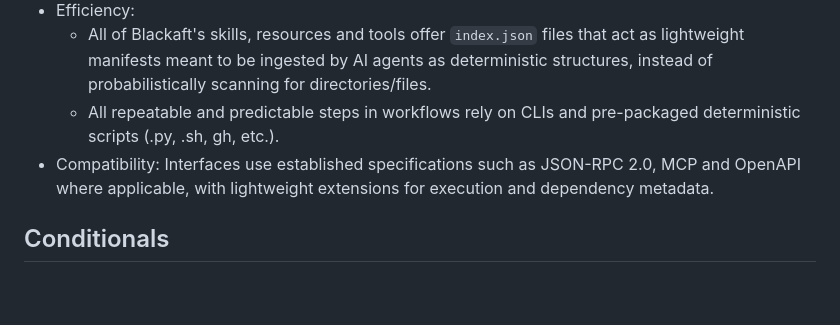
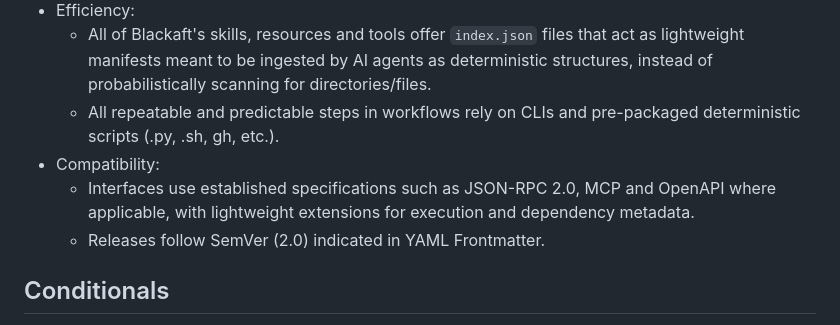
Before and after one commit to blackaft/skills, a Markdown page: skills/blackaft/SKILL.md, the part around the change. Rendered like a GitHub page; blank space fills up the shorter version.

```diff
--- a/skills/blackaft/SKILL.md
+++ b/skills/blackaft/SKILL.md
@@ -36,7 +36,9 @@ Blackaft glossary:
 - Efficiency:
   - All of Blackaft's skills, resources and tools offer `index.json` files that act as lightweight manifests meant to be ingested by AI agents as deterministic structures, instead of probabilistically scanning for directories/files.
   - All repeatable and predictable steps in workflows rely on CLIs and pre-packaged deterministic scripts (.py, .sh, gh, etc.).
-- Compatibility: Interfaces use established specifications such as JSON-RPC 2.0, MCP and OpenAPI where applicable, with lightweight extensions for execution and dependency metadata.
+- Compatibility:
+  - Interfaces use established specifications such as JSON-RPC 2.0, MCP and OpenAPI where applicable, with lightweight extensions for execution and dependency metadata.
+  - Releases follow SemVer (2.0) indicated in YAML Frontmatter.
 
 ## Conditionals
 
```
